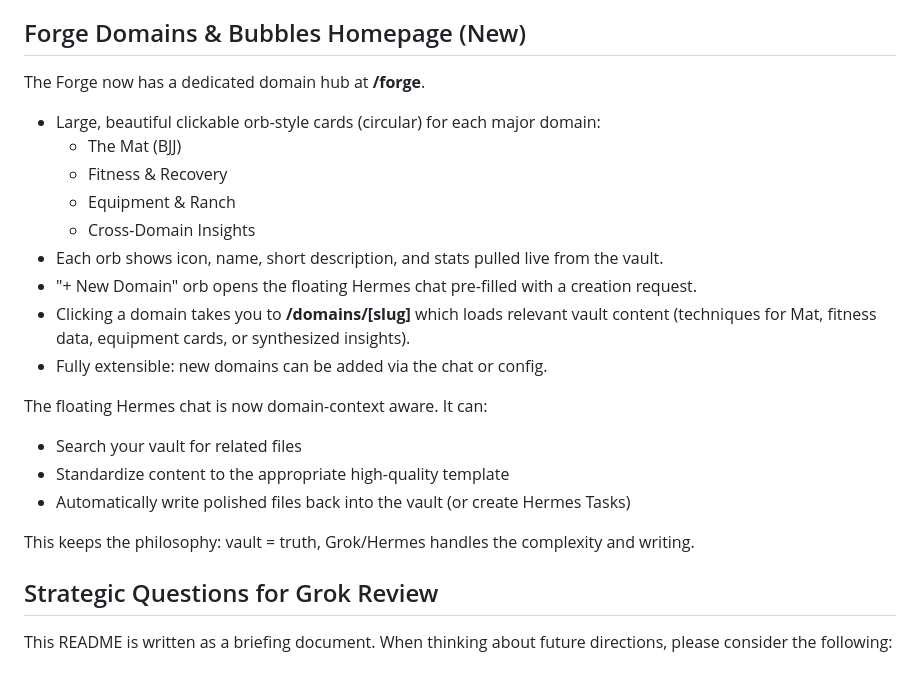
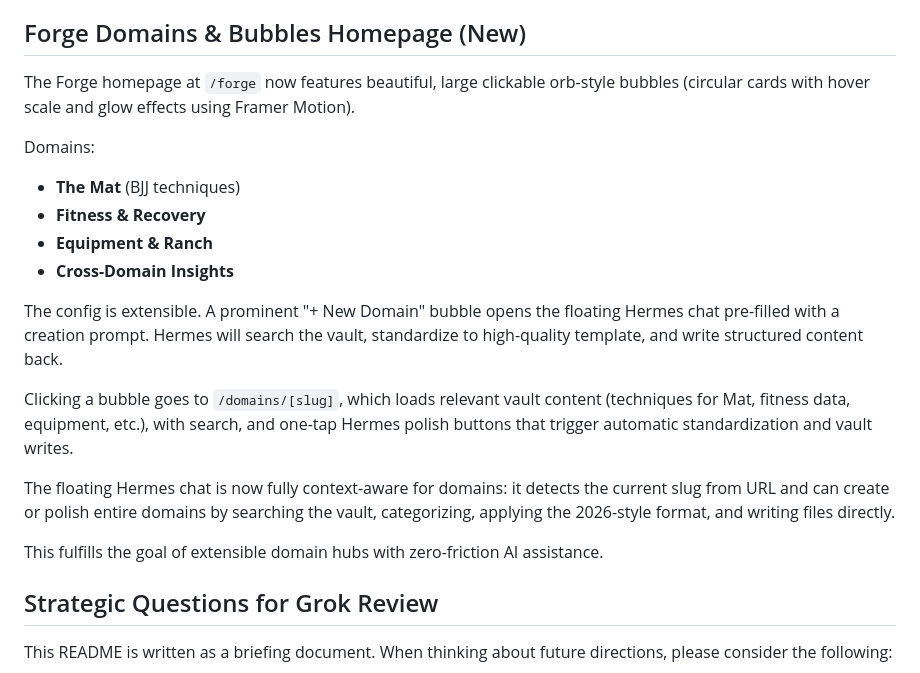
Before and after one commit to YaYaTheFastest/the-mat, a Markdown page: README.md, the part around the change. Rendered like a GitHub page.

Commit message:
Add Forge Domains and Bubbles section to README

```diff
--- a/README.md
+++ b/README.md
@@ -111,24 +111,21 @@ iOS Shortcuts
 
 ## Forge Domains & Bubbles Homepage (New)
 
-The Forge now has a dedicated domain hub at **/forge**.
+The Forge homepage at `/forge` now features beautiful, large clickable orb-style bubbles (circular cards with hover scale and glow effects using Framer Motion).
 
-- Large, beautiful clickable orb-style cards (circular) for each major domain:
-  - The Mat (BJJ)
-  - Fitness & Recovery
-  - Equipment & Ranch
-  - Cross-Domain Insights
-- Each orb shows icon, name, short description, and stats pulled live from the vault.
-- "+ New Domain" orb opens the floating Hermes chat pre-filled with a creation request.
-- Clicking a domain takes you to **/domains/[slug]** which loads relevant vault content (techniques for Mat, fitness data, equipment cards, or synthesized insights).
-- Fully extensible: new domains can be added via the chat or config.
+Domains:
+- **The Mat** (BJJ techniques)
+- **Fitness & Recovery**
+- **Equipment & Ranch**
+- **Cross-Domain Insights**
 
-The floating Hermes chat is now domain-context aware. It can:
-- Search your vault for related files
-- Standardize content to the appropriate high-quality template
-- Automatically write polished files back into the vault (or create Hermes Tasks)
+The config is extensible. A prominent "+ New Domain" bubble opens the floating Hermes chat pre-filled with a creation prompt. Hermes will search the vault, standardize to high-quality template, and write structured content back.
 
-This keeps the philosophy: vault = truth, Grok/Hermes handles the complexity and writing.
+Clicking a bubble goes to `/domains/[slug]`, which loads relevant vault content (techniques for Mat, fitness data, equipment, etc.), with search, and one-tap Hermes polish buttons that trigger automatic standardization and vault writes.
+
+The floating Hermes chat is now fully context-aware for domains: it detects the current slug from URL and can create or polish entire domains by searching the vault, categorizing, applying the 2026-style format, and writing files directly.
+
+This fulfills the goal of extensible domain hubs with zero-friction AI assistance.
 
 ## Strategic Questions for Grok Review
 
```
